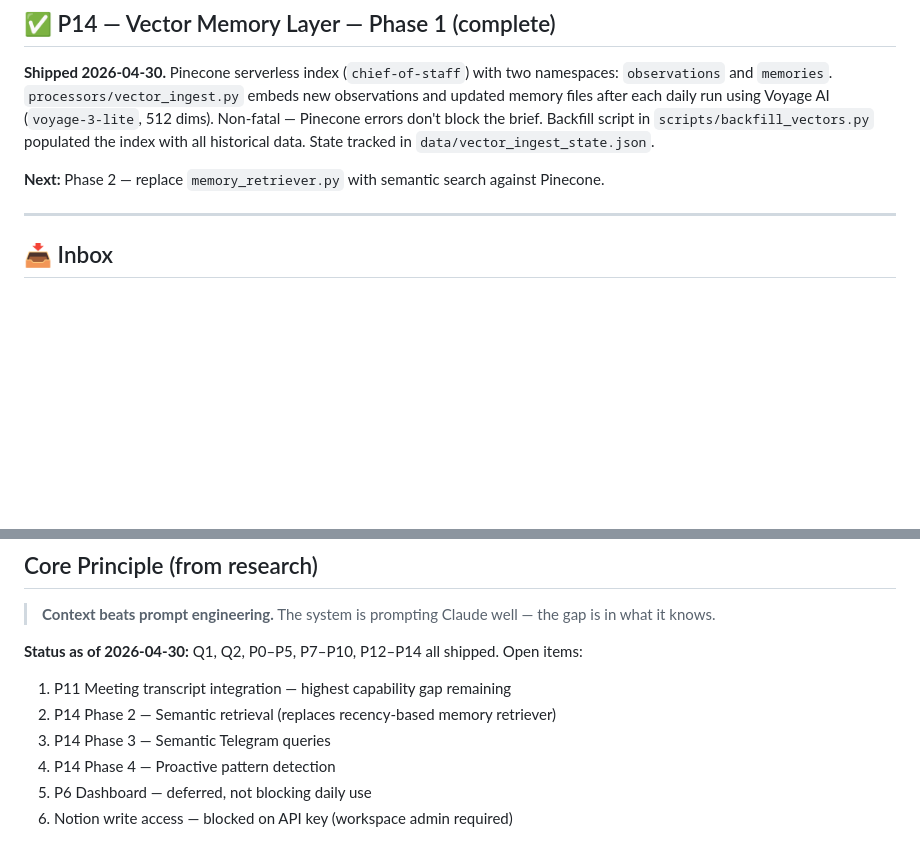
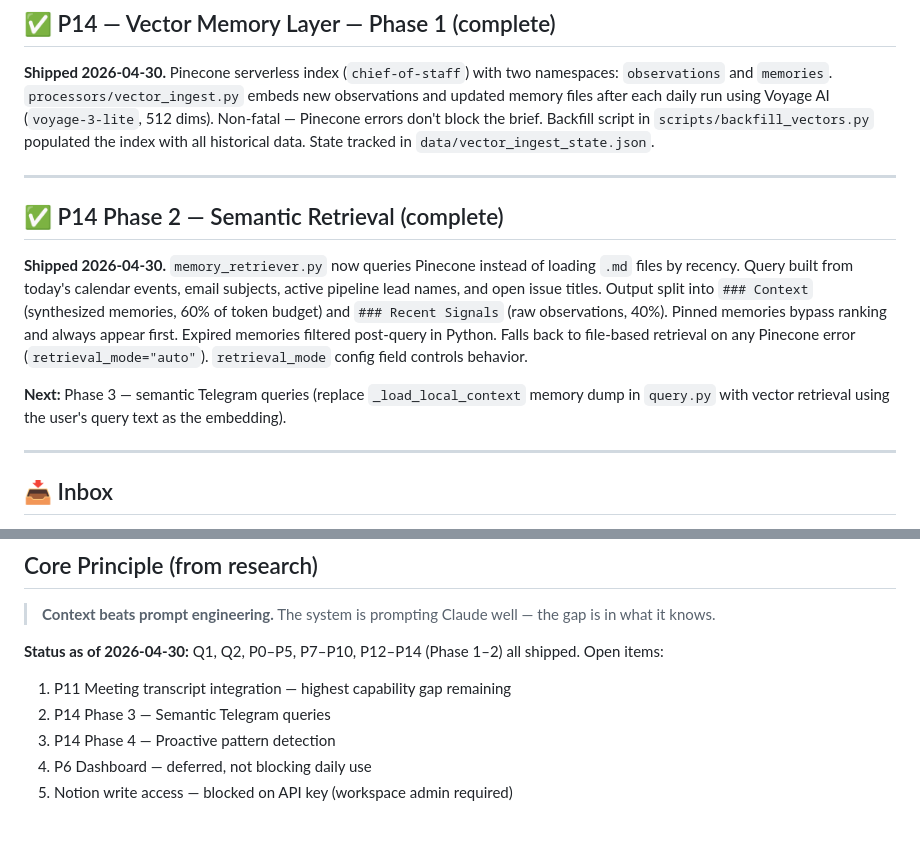
Before and after one commit to trent-luecke/chief-of-staff, a Markdown page: BACKLOG.md, 2 parts joined by grey strips. GitHub-like rendering; blank space fills up the shorter version.

Commit message:
docs(p14): mark Phase 2 complete, update CLAUDE.md and BACKLOG.md

```diff
--- a/BACKLOG.md
+++ b/BACKLOG.md
@@ -138,7 +138,13 @@ Prioritized by leverage on brief quality. Items 1–2 are infrastructure; the re
 
 **Shipped 2026-04-30.** Pinecone serverless index (`chief-of-staff`) with two namespaces: `observations` and `memories`. `processors/vector_ingest.py` embeds new observations and updated memory files after each daily run using Voyage AI (`voyage-3-lite`, 512 dims). Non-fatal — Pinecone errors don't block the brief. Backfill script in `scripts/backfill_vectors.py` populated the index with all historical data. State tracked in `data/vector_ingest_state.json`.
 
-**Next:** Phase 2 — replace `memory_retriever.py` with semantic search against Pinecone.
+---
+
+## ✅ P14 Phase 2 — Semantic Retrieval (complete)
+
+**Shipped 2026-04-30.** `memory_retriever.py` now queries Pinecone instead of loading `.md` files by recency. Query built from today's calendar events, email subjects, active pipeline lead names, and open issue titles. Output split into `### Context` (synthesized memories, 60% of token budget) and `### Recent Signals` (raw observations, 40%). Pinned memories bypass ranking and always appear first. Expired memories filtered post-query in Python. Falls back to file-based retrieval on any Pinecone error (`retrieval_mode="auto"`). `retrieval_mode` config field controls behavior.
+
+**Next:** Phase 3 — semantic Telegram queries (replace `_load_local_context` memory dump in `query.py` with vector retrieval using the user's query text as the embedding).
 
 ---
 
@@ -153,11 +159,10 @@ Prioritized by leverage on brief quality. Items 1–2 are infrastructure; the re
 
 > **Context beats prompt engineering.** The system is prompting Claude well — the gap is in what it knows.
 
-**Status as of 2026-04-30:** Q1, Q2, P0–P5, P7–P10, P12–P14 all shipped. Open items:
+**Status as of 2026-04-30:** Q1, Q2, P0–P5, P7–P10, P12–P14 (Phase 1–2) all shipped. Open items:
 
 1. P11 Meeting transcript integration — highest capability gap remaining
-2. P14 Phase 2 — Semantic retrieval (replaces recency-based memory retriever)
-3. P14 Phase 3 — Semantic Telegram queries
-4. P14 Phase 4 — Proactive pattern detection
-5. P6 Dashboard — deferred, not blocking daily use
-6. Notion write access — blocked on API key (workspace admin required)
+2. P14 Phase 3 — Semantic Telegram queries
+3. P14 Phase 4 — Proactive pattern detection
+4. P6 Dashboard — deferred, not blocking daily use
+5. Notion write access — blocked on API key (workspace admin required)
```
Also changed, not shown: CLAUDE.md (+3 -1 lines).
